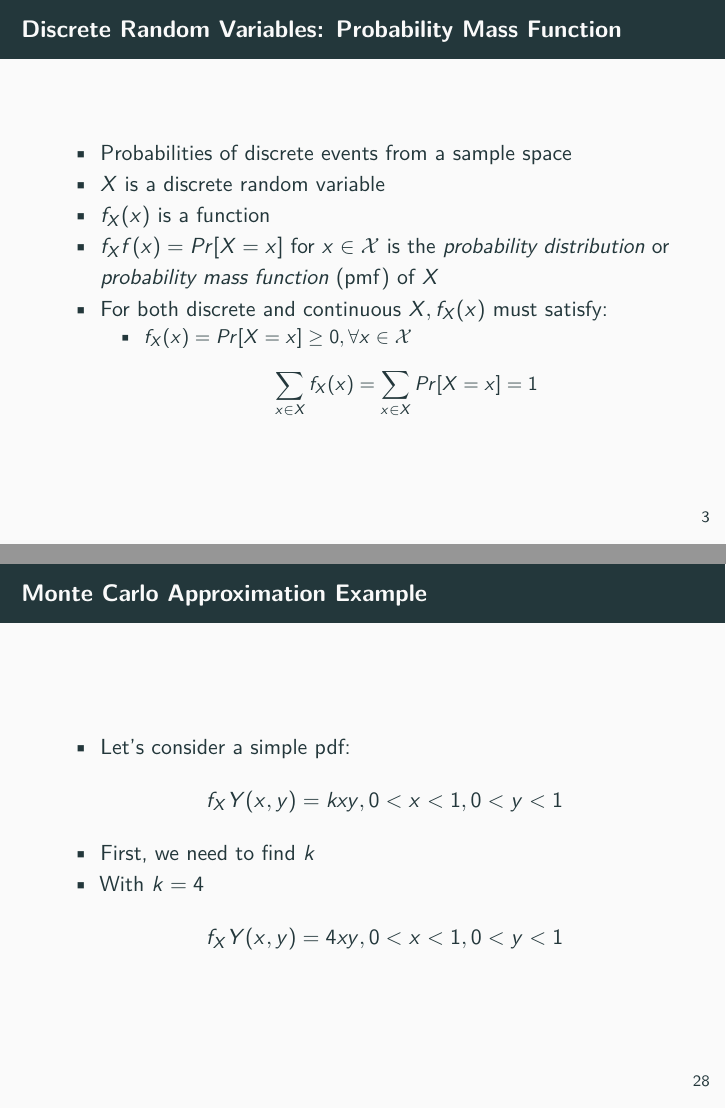
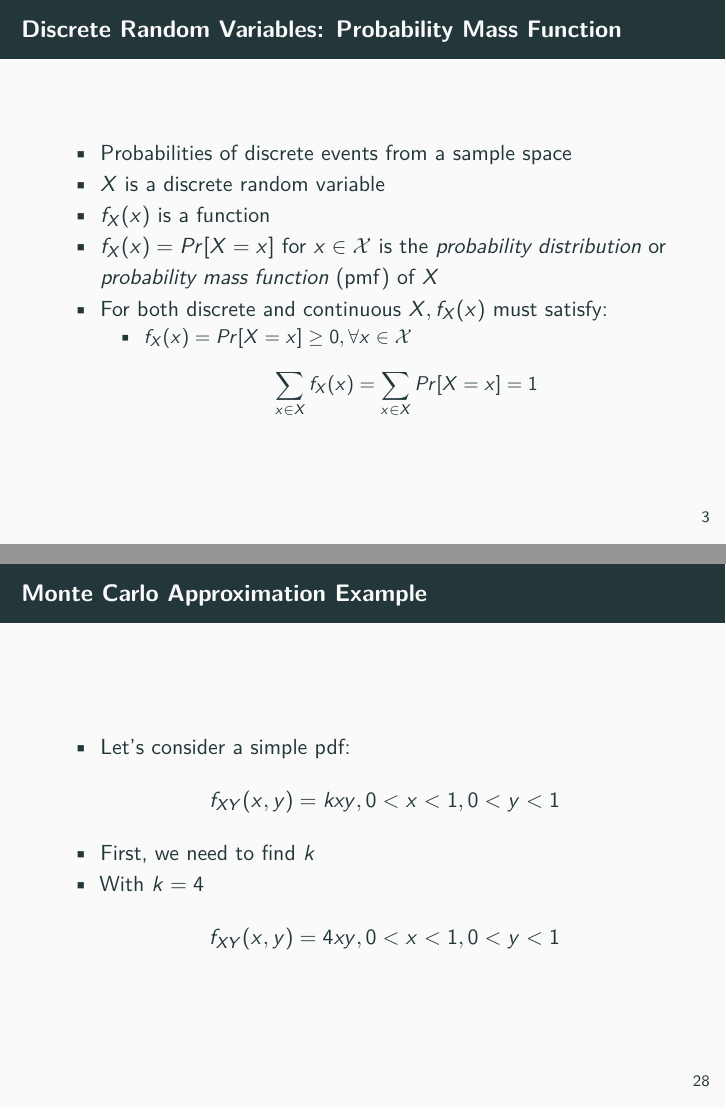
Before and after one commit to ktw5691/stat731-quiz1, an R Markdown document (stat731-recitation2-condensed.Rmd): pages 3 and 28 of 33, joined at a grey line. Rendered offline with R 4.5, knitr and Pandoc, then LaTeX, with nearby package versions; some code elsewhere in the file could not run offline.

Commit message:
Fixed typos

```diff
--- a/stat731-recitation2-condensed.Rmd
+++ b/stat731-recitation2-condensed.Rmd
@@ -28,7 +28,7 @@ Discrete Random Variables: Probability Mass Function
 - Probabilities of discrete events from a sample space
 - $X$ is a discrete random variable
 - $f_X(x)$ is a function
-- $f_Xf(x) = Pr[X = x]$ for $x \in \mathcal{X}$ is the
+- $f_X(x) = Pr[X = x]$ for $x \in \mathcal{X}$ is the
 *probability distribution* or *probability mass function* (pmf) of $X$
 - For both discrete and continuous $X, f_X(x)$ must satisfy:
     - $f_X(x) = Pr[X = x] \ge 0, \forall x \in \mathcal{X}$
@@ -296,10 +296,10 @@ Monte Carlo Approximation Example
 ========================================================
 
 - Let's consider a simple pdf:
-$$f_XY(x, y) = kxy, 0 < x < 1, 0 < y < 1$$
+$$f_{XY}(x, y) = kxy, 0 < x < 1, 0 < y < 1$$
 - First, we need to find $k$
 - With $k = 4$
-$$f_XY(x, y) = 4xy, 0 < x < 1, 0 < y < 1$$
+$$f_{XY}(x, y) = 4xy, 0 < x < 1, 0 < y < 1$$
 
 ***
 
```
